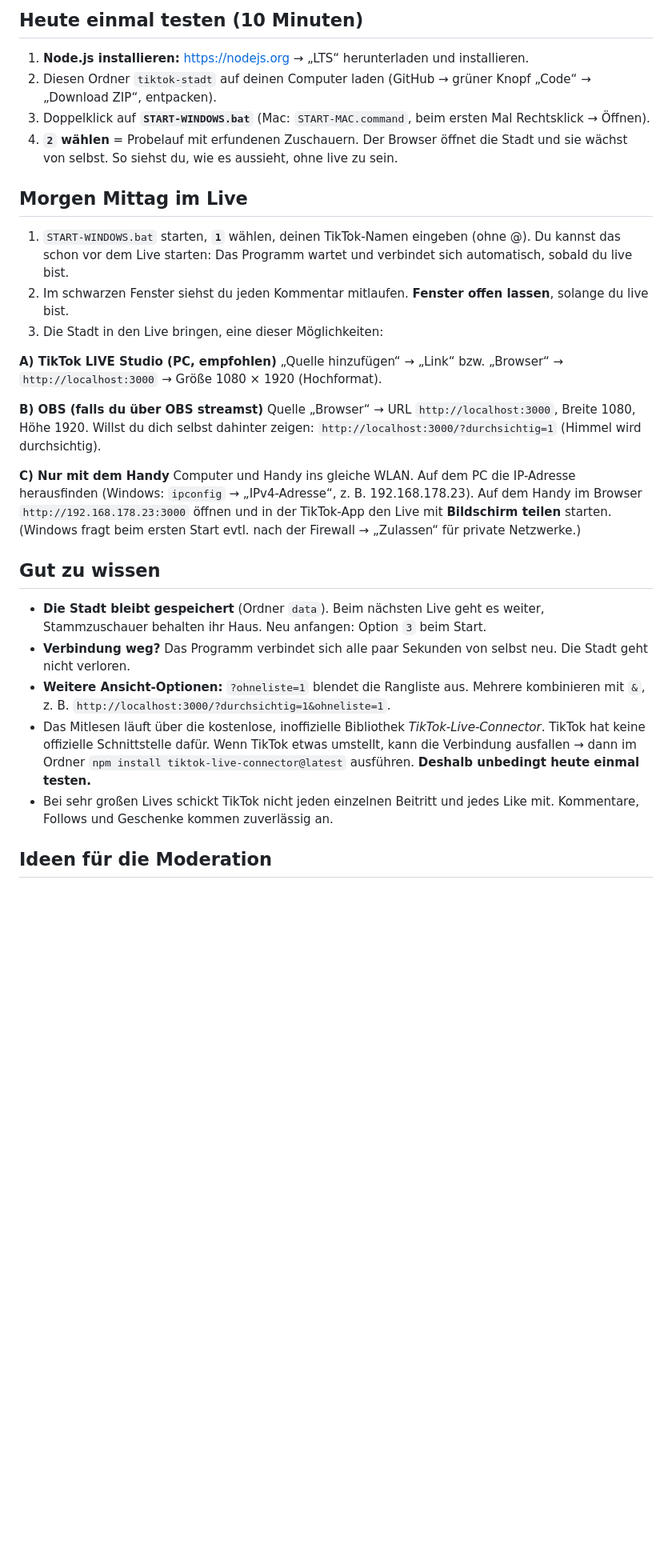
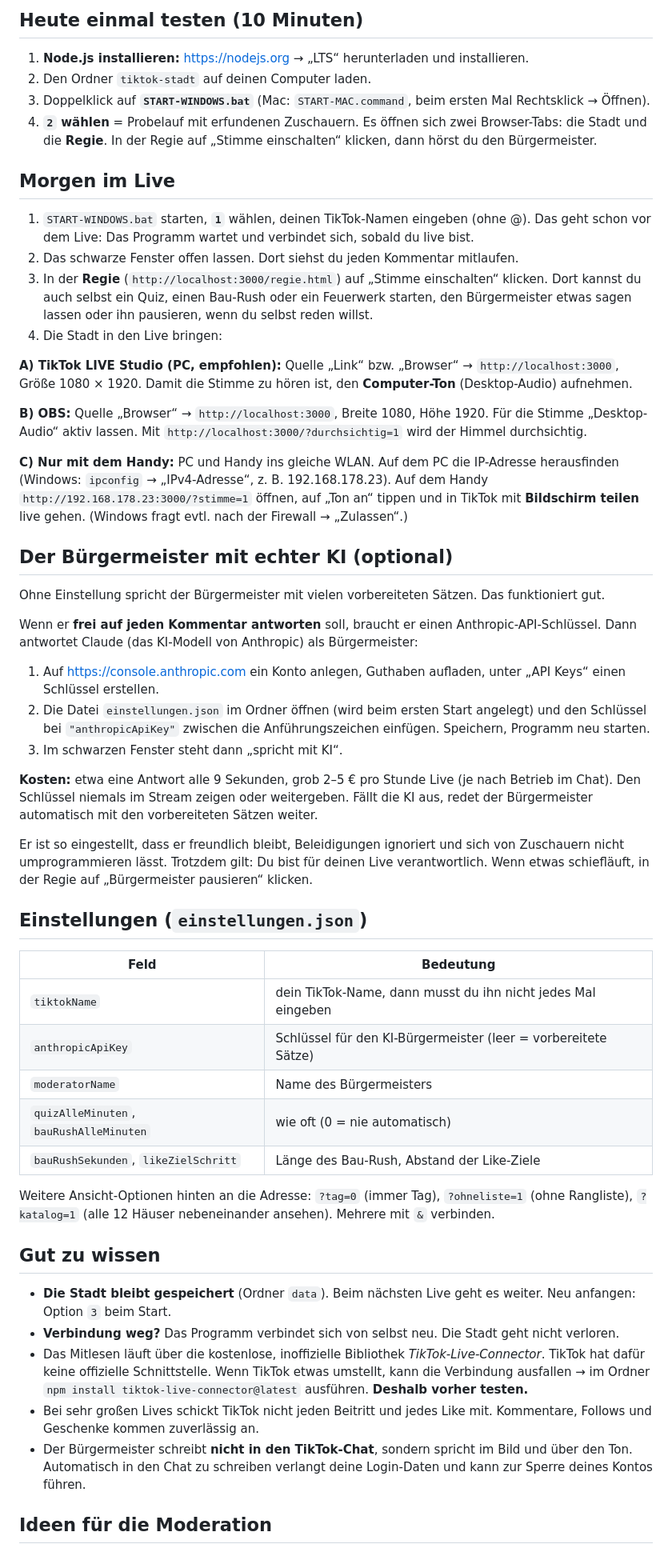
Before and after one commit to Kalle3012/Kallihno, a Markdown page: tiktok-stadt/ANLEITUNG.md, the part around one of its changes. Shown at 80% size. Rendered like a GitHub page; blank space fills up the shorter version.

```diff
--- a/tiktok-stadt/ANLEITUNG.md
+++ b/tiktok-stadt/ANLEITUNG.md
@@ -39,43 +57,77 @@ neuen Zuschauer, jeden Follow, jedes Teilen, alle Likes und Geschenke mit und ba
 ## Heute einmal testen (10 Minuten)
 
 1. **Node.js installieren:** https://nodejs.org → „LTS“ herunterladen und installieren.
-2. Diesen Ordner `tiktok-stadt` auf deinen Computer laden (GitHub → grüner Knopf „Code“ → „Download ZIP“, entpacken).
+2. Den Ordner `tiktok-stadt` auf deinen Computer laden.
 3. Doppelklick auf **`START-WINDOWS.bat`** (Mac: `START-MAC.command`, beim ersten Mal Rechtsklick → Öffnen).
-4. **`2` wählen** = Probelauf mit erfundenen Zuschauern. Der Browser öffnet die Stadt und sie wächst von selbst.
-   So siehst du, wie es aussieht, ohne live zu sein.
+4. **`2` wählen** = Probelauf mit erfundenen Zuschauern. Es öffnen sich zwei Browser-Tabs:
+   die Stadt und die **Regie**. In der Regie auf „Stimme einschalten“ klicken, dann hörst du den Bürgermeister.
 
-## Morgen Mittag im Live
+## Morgen im Live
 
 1. `START-WINDOWS.bat` starten, **`1`** wählen, deinen TikTok-Namen eingeben (ohne @).
-   Du kannst das schon vor dem Live starten: Das Programm wartet und verbindet sich automatisch, sobald du live bist.
-2. Im schwarzen Fenster siehst du jeden Kommentar mitlaufen. **Fenster offen lassen**, solange du live bist.
-3. Die Stadt in den Live bringen, eine dieser Möglichkeiten:
+   Das geht schon vor dem Live: Das Programm wartet und verbindet sich, sobald du live bist.
+2. Das schwarze Fenster offen lassen. Dort siehst du jeden Kommentar mitlaufen.
+3. In der **Regie** (`http://localhost:3000/regie.html`) auf „Stimme einschalten“ klicken.
+   Dort kannst du auch selbst ein Quiz, einen Bau-Rush oder ein Feuerwerk starten,
+   den Bürgermeister etwas sagen lassen oder ihn pausieren, wenn du selbst reden willst.
+4. Die Stadt in den Live bringen:
 
-**A) TikTok LIVE Studio (PC, empfohlen)**
-„Quelle hinzufügen“ → „Link“ bzw. „Browser“ → `http://localhost:3000` → Größe 1080 × 1920 (Hochformat).
+**A) TikTok LIVE Studio (PC, empfohlen):** Quelle „Link“ bzw. „Browser“ → `http://localhost:3000`,
+Größe 1080 × 1920. Damit die Stimme zu hören ist, den **Computer-Ton** (Desktop-Audio) aufnehmen.
 
-**B) OBS (falls du über OBS streamst)**
-Quelle „Browser“ → URL `http://localhost:3000`, Breite 1080, Höhe 1920.
-Willst du dich selbst dahinter zeigen: `http://localhost:3000/?durchsichtig=1` (Himmel wird durchsichtig).
+**B) OBS:** Quelle „Browser“ → `http://localhost:3000`, Breite 1080, Höhe 1920. Für die Stimme
+„Desktop-Audio“ aktiv lassen. Mit `http://localhost:3000/?durchsichtig=1` wird der Himmel durchsichtig.
 
-**C) Nur mit dem Handy**
-Computer und Handy ins gleiche WLAN. Auf dem PC die IP-Adresse herausfinden
-(Windows: `ipconfig` → „IPv4-Adresse“, z. B. 192.168.178.23). Auf dem Handy im Browser
-`http://192.168.178.23:3000` öffnen und in der TikTok-App den Live mit **Bildschirm teilen** starten.
-(Windows fragt beim ersten Start evtl. nach der Firewall → „Zulassen“ für private Netzwerke.)
+**C) Nur mit dem Handy:** PC und Handy ins gleiche WLAN. Auf dem PC die IP-Adresse herausfinden
+(Windows: `ipconfig` → „IPv4-Adresse“, z. B. 192.168.178.23). Auf dem Handy
+`http://192.168.178.23:3000/?stimme=1` öffnen, auf „Ton an“ tippen und in TikTok mit
+**Bildschirm teilen** live gehen. (Windows fragt evtl. nach der Firewall → „Zulassen“.)
+
+## Der Bürgermeister mit echter KI (optional)
+
+Ohne Einstellung spricht der Bürgermeister mit vielen vorbereiteten Sätzen. Das funktioniert gut.
+
+Wenn er **frei auf jeden Kommentar antworten** soll, braucht er einen Anthropic-API-Schlüssel.
+Dann antwortet Claude (das KI-Modell von Anthropic) als Bürgermeister:
+
+1. Auf https://console.anthropic.com ein Konto anlegen, Guthaben aufladen, unter „API Keys“ einen Schlüssel erstellen.
+2. Die Datei `einstellungen.json` im Ordner öffnen (wird beim ersten Start angelegt) und den Schlüssel bei
+   `"anthropicApiKey"` zwischen die Anführungszeichen einfügen. Speichern, Programm neu starten.
+3. Im schwarzen Fenster steht dann „spricht mit KI“.
+
+**Kosten:** etwa eine Antwort alle 9 Sekunden, grob 2–5 € pro Stunde Live (je nach Betrieb im Chat).
+Den Schlüssel niemals im Stream zeigen oder weitergeben. Fällt die KI aus, redet der Bürgermeister
+automatisch mit den vorbereiteten Sätzen weiter.
+
+Er ist so eingestellt, dass er freundlich bleibt, Beleidigungen ignoriert und sich von Zuschauern
+nicht umprogrammieren lässt. Trotzdem gilt: Du bist für deinen Live verantwortlich. Wenn etwas
+schiefläuft, in der Regie auf „Bürgermeister pausieren“ klicken.
+
+## Einstellungen (`einstellungen.json`)
+
+| Feld | Bedeutung |
+|---|---|
+| `tiktokName` | dein TikTok-Name, dann musst du ihn nicht jedes Mal eingeben |
+| `anthropicApiKey` | Schlüssel für den KI-Bürgermeister (leer = vorbereitete Sätze) |
+| `moderatorName` | Name des Bürgermeisters |
+| `quizAlleMinuten`, `bauRushAlleMinuten` | wie oft (0 = nie automatisch) |
+| `bauRushSekunden`, `likeZielSchritt` | Länge des Bau-Rush, Abstand der Like-Ziele |
+
+Weitere Ansicht-Optionen hinten an die Adresse: `?tag=0` (immer Tag), `?ohneliste=1` (ohne Rangliste),
+`?katalog=1` (alle 12 Häuser nebeneinander ansehen). Mehrere mit `&` verbinden.
 
 ## Gut zu wissen
 
-- **Die Stadt bleibt gespeichert** (Ordner `data`). Beim nächsten Live geht es weiter, Stammzuschauer behalten ihr Haus.
+- **Die Stadt bleibt gespeichert** (Ordner `data`). Beim nächsten Live geht es weiter.
   Neu anfangen: Option `3` beim Start.
-- **Verbindung weg?** Das Programm verbindet sich alle paar Sekunden von selbst neu. Die Stadt geht nicht verloren.
-- **Weitere Ansicht-Optionen:** `?ohneliste=1` blendet die Rangliste aus. Mehrere kombinieren mit `&`,
-  z. B. `http://localhost:3000/?durchsichtig=1&ohneliste=1`.
-- Das Mitlesen läuft über die kostenlose, inoffizielle Bibliothek *TikTok-Live-Connector*. TikTok hat keine
-  offizielle Schnittstelle dafür. Wenn TikTok etwas umstellt, kann die Verbindung ausfallen → dann im Ordner
-  `npm install tiktok-live-connector@latest` ausführen. **Deshalb unbedingt heute einmal testen.**
-- Bei sehr großen Lives schickt TikTok nicht jeden einzelnen Beitritt und jedes Like mit. Kommentare,
+- **Verbindung weg?** Das Programm verbindet sich von selbst neu. Die Stadt geht nicht verloren.
+- Das Mitlesen läuft über die kostenlose, inoffizielle Bibliothek *TikTok-Live-Connector*.
+  TikTok hat dafür keine offizielle Schnittstelle. Wenn TikTok etwas umstellt, kann die Verbindung
+  ausfallen → im Ordner `npm install tiktok-live-connector@latest` ausführen. **Deshalb vorher testen.**
+- Bei sehr großen Lives schickt TikTok nicht jeden Beitritt und jedes Like mit. Kommentare,
   Follows und Geschenke kommen zuverlässig an.
+- Der Bürgermeister schreibt **nicht in den TikTok-Chat**, sondern spricht im Bild und über den Ton.
+  Automatisch in den Chat zu schreiben verlangt deine Login-Daten und kann zur Sperre deines Kontos führen.
 
 ## Ideen für die Moderation
 
```
Also changed, not shown: other parts of tiktok-stadt/ANLEITUNG.md (+46 -29 lines), README.md (+1 -1 lines), tiktok-stadt/vorschau-haeuser.png (added), tiktok-stadt/vorschau.png, 11 other files.
